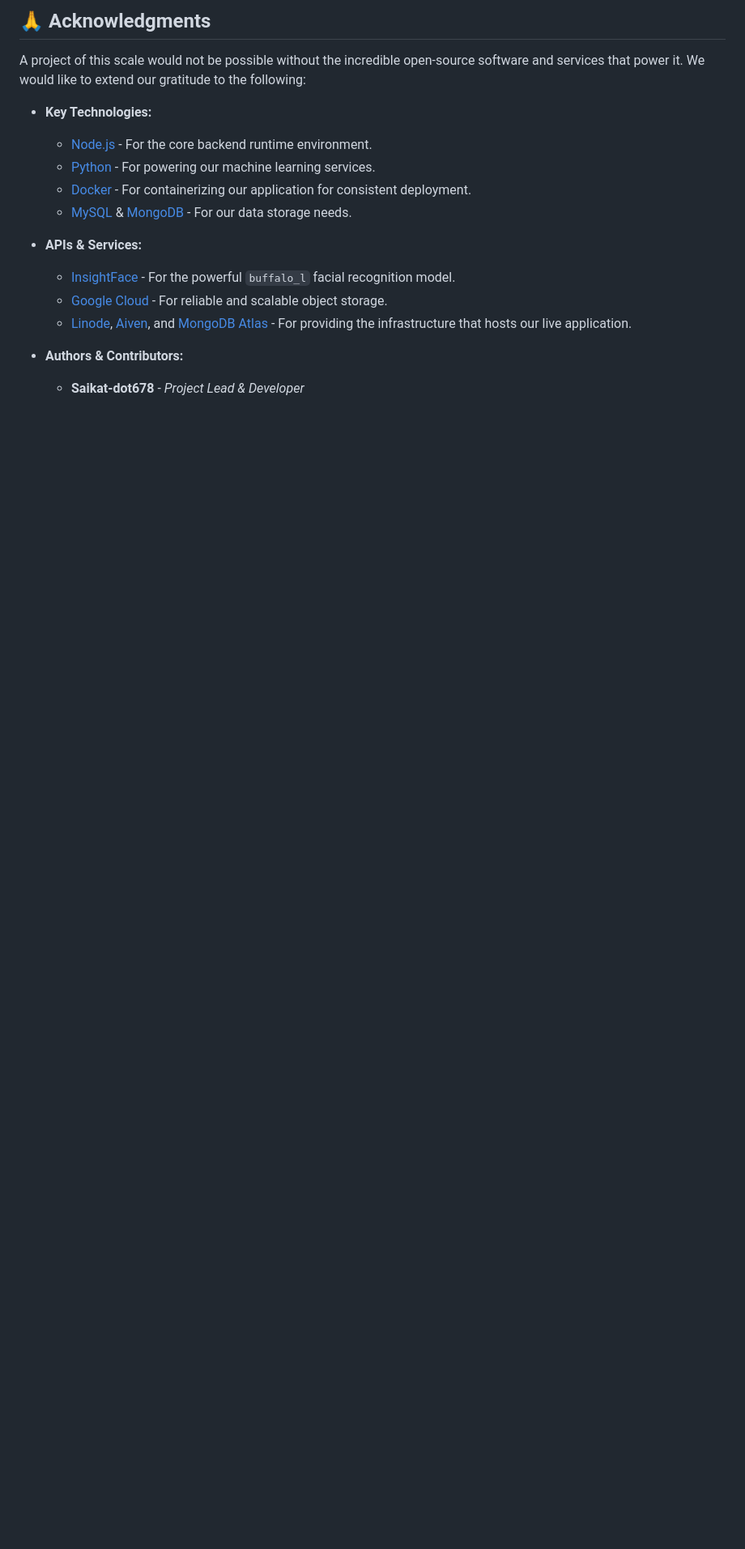
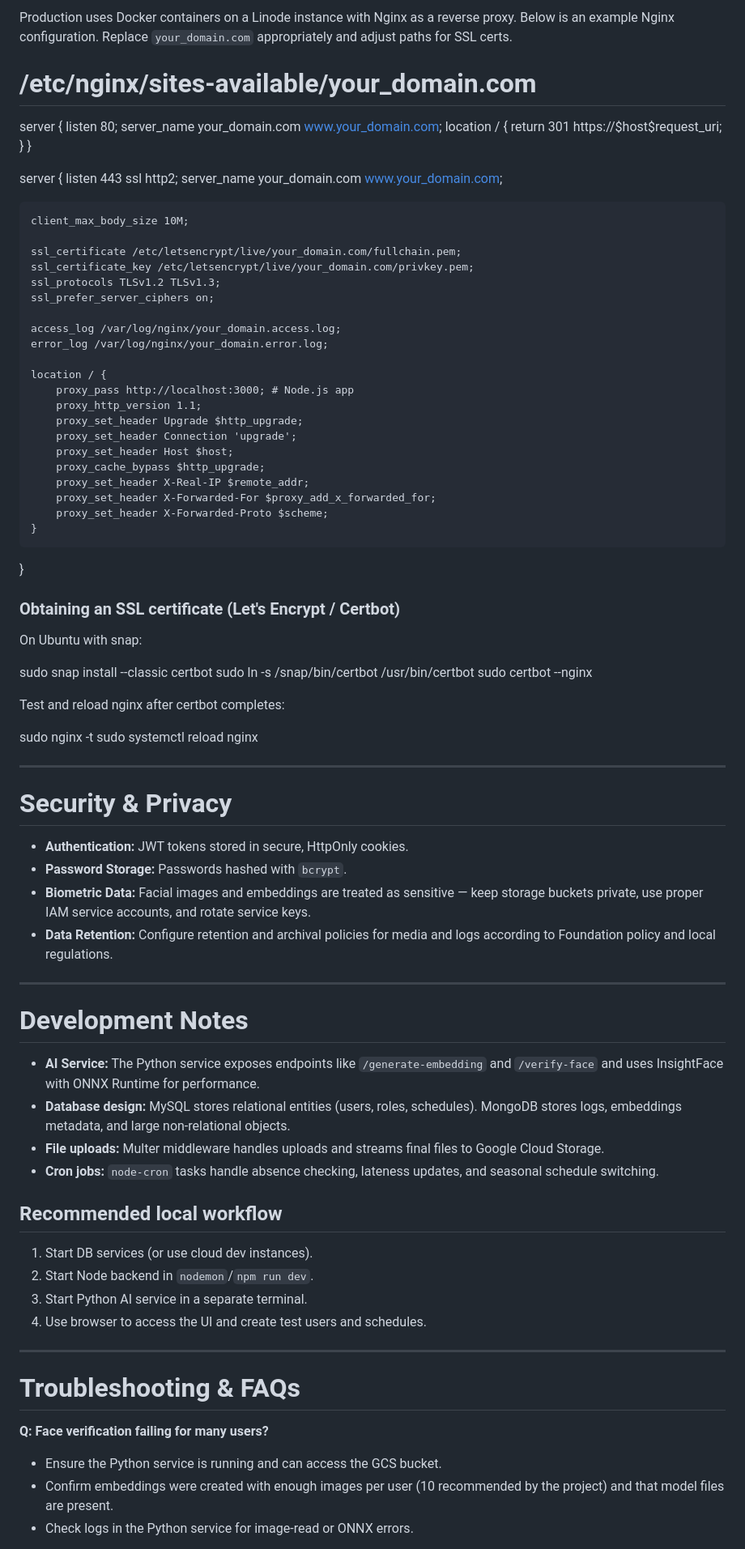
Before and after one commit to Saikat-dot678/sohojia-foundation, a Markdown page: README.md, the part around the change printed below. Shown: that part at 81% size. Rendered like a GitHub page; blank space fills up the shorter version.

```diff
--- a/README.md
+++ b/README.md
@@ -198,18 +212,86 @@ This project is licensed under the MIT License. See the `LICENSE` file for more
 
-## 🙏 Acknowledgments
+Production uses Docker containers on a Linode instance with Nginx as a reverse proxy. Below is an example Nginx configuration. Replace `your_domain.com` appropriately and adjust paths for SSL certs.
 
-A project of this scale would not be possible without the incredible open-source software and services that power it. We would like to extend our gratitude to the following:
+# /etc/nginx/sites-available/your_domain.com
 
-* **Key Technologies:**
-    * [Node.js](https://nodejs.org/) - For the core backend runtime environment.
-    * [Python](https://www.python.org/) - For powering our machine learning services.
-    * [Docker](https://www.docker.com/) - For containerizing our application for consistent deployment.
-    * [MySQL](https://www.mysql.com/) & [MongoDB](https://www.mongodb.com/) - For our data storage needs.
+server {
+    listen 80;
+    server_name your_domain.com www.your_domain.com;
+    location / {
+        return 301 https://$host$request_uri;
+    }
+}
 
-* **APIs & Services:**
-    * [InsightFace](https://github.com/deepinsight/insightface) - For the powerful `buffalo_l` facial recognition model.
-    * [Google Cloud](https://cloud.google.com/) - For reliable and scalable object storage.
-    * [Linode](https://www.linode.com/), [Aiven](https://aiven.io/), and [MongoDB Atlas](https://www.mongodb.com/atlas) - For providing the infrastructure that hosts our live application.
+server {
+    listen 443 ssl http2;
+    server_name your_domain.com www.your_domain.com;
 
-* **Authors & Contributors:**
-    * **Saikat-dot678** - *Project Lead & Developer*
+    client_max_body_size 10M;
+
+    ssl_certificate /etc/letsencrypt/live/your_domain.com/fullchain.pem;
+    ssl_certificate_key /etc/letsencrypt/live/your_domain.com/privkey.pem;
+    ssl_protocols TLSv1.2 TLSv1.3;
+    ssl_prefer_server_ciphers on;
+
+    access_log /var/log/nginx/your_domain.access.log;
+    error_log /var/log/nginx/your_domain.error.log;
+
+    location / {
+        proxy_pass http://localhost:3000; # Node.js app
+        proxy_http_version 1.1;
+        proxy_set_header Upgrade $http_upgrade;
+        proxy_set_header Connection 'upgrade';
+        proxy_set_header Host $host;
+        proxy_cache_bypass $http_upgrade;
+        proxy_set_header X-Real-IP $remote_addr;
+        proxy_set_header X-Forwarded-For $proxy_add_x_forwarded_for;
+        proxy_set_header X-Forwarded-Proto $scheme;
+    }
+}
+
+### Obtaining an SSL certificate (Let's Encrypt / Certbot)
+
+On Ubuntu with snap:
+
+sudo snap install --classic certbot
+sudo ln -s /snap/bin/certbot /usr/bin/certbot
+sudo certbot --nginx
+
+Test and reload nginx after certbot completes:
+
+sudo nginx -t
+sudo systemctl reload nginx
+
+---
+
+# Security & Privacy
+
+- **Authentication:** JWT tokens stored in secure, HttpOnly cookies.
+- **Password Storage:** Passwords hashed with `bcrypt`.
+- **Biometric Data:** Facial images and embeddings are treated as sensitive — keep storage buckets private, use proper IAM service accounts, and rotate service keys.
+- **Data Retention:** Configure retention and archival policies for media and logs according to Foundation policy and local regulations.
+
+---
+
+# Development Notes
+
+- **AI Service:** The Python service exposes endpoints like `/generate-embedding` and `/verify-face` and uses InsightFace with ONNX Runtime for performance.
+- **Database design:** MySQL stores relational entities (users, roles, schedules). MongoDB stores logs, embeddings metadata, and large non-relational objects.
+- **File uploads:** Multer middleware handles uploads and streams final files to Google Cloud Storage.
+- **Cron jobs:** `node-cron` tasks handle absence checking, lateness updates, and seasonal schedule switching.
+
+## Recommended local workflow
+1. Start DB services (or use cloud dev instances).
+2. Start Node backend in `nodemon`/`npm run dev`.
+3. Start Python AI service in a separate terminal.
+4. Use browser to access the UI and create test users and schedules.
+
+---
+
+# Troubleshooting & FAQs
+
+**Q: Face verification failing for many users?**
+- Ensure the Python service is running and can access the GCS bucket.
+- Confirm embeddings were created with enough images per user (10 recommended by the project) and that model files are present.
+- Check logs in the Python service for image-read or ONNX errors.
+
```
Also changed, not shown: other parts of README.md (+199 -140 lines).
